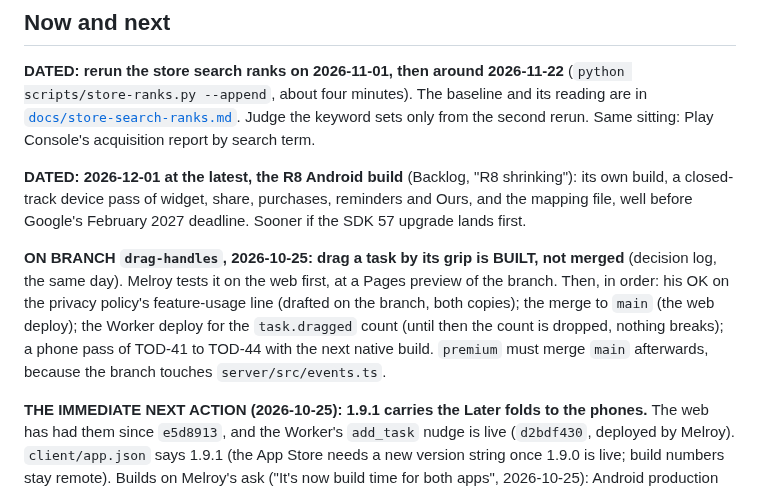
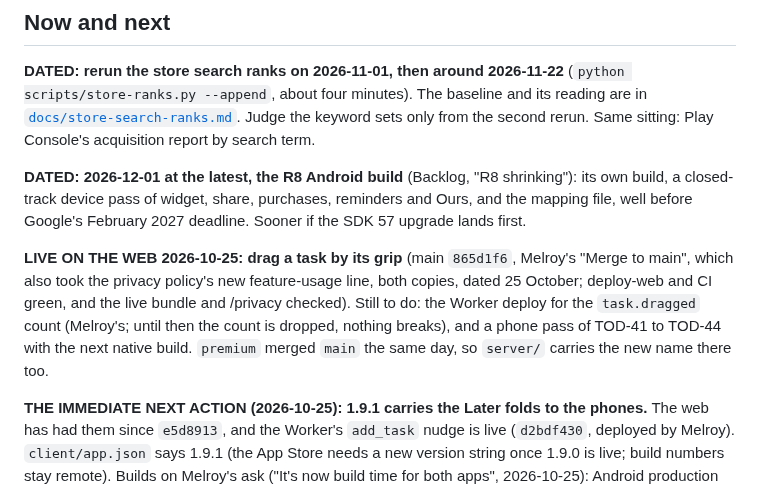
Before and after one commit to melroyds/doubledone, a Markdown page: BUILD-PLAN.md, the part around the change. Rendered like a GitHub page.

Commit message:
docs(build-plan): drag by the grip is live on the web
Merged to main as 865d1f6 on Melroy's word; deploy-web and CI green, the live bundle and the privacy
page checked. The Worker deploy for the task.dragged count and the phone pass remain.

Co-Authored-By: Claude Opus 5.5 <noreply@anthropic.com>

```diff
--- a/BUILD-PLAN.md
+++ b/BUILD-PLAN.md
@@ -50,11 +50,11 @@ Judge the keyword sets only from the second rerun. Same sitting: Play Console's
 device pass of widget, share, purchases, reminders and Ours, and the mapping file, well before Google's February
 2027 deadline. Sooner if the SDK 57 upgrade lands first.
 
-**ON BRANCH `drag-handles`, 2026-10-25: drag a task by its grip is BUILT, not merged** (decision log, the same day).
-Melroy tests it on the web first, at a Pages preview of the branch. Then, in order: his OK on the privacy policy's
-feature-usage line (drafted on the branch, both copies); the merge to `main` (the web deploy); the Worker deploy for
-the `task.dragged` count (until then the count is dropped, nothing breaks); a phone pass of TOD-41 to TOD-44 with the
-next native build. `premium` must merge `main` afterwards, because the branch touches `server/src/events.ts`.
+**LIVE ON THE WEB 2026-10-25: drag a task by its grip** (main `865d1f6`, Melroy's "Merge to main", which also took
+the privacy policy's new feature-usage line, both copies, dated 25 October; deploy-web and CI green, and the live
+bundle and /privacy checked). Still to do: the Worker deploy for the `task.dragged` count (Melroy's; until then the
+count is dropped, nothing breaks), and a phone pass of TOD-41 to TOD-44 with the next native build. `premium` merged
+`main` the same day, so `server/` carries the new name there too.
 
 **THE IMMEDIATE NEXT ACTION (2026-10-25): 1.9.1 carries the Later folds to the phones.** The web has had them since `e5d8913`, and the Worker's `add_task` nudge is live (`d2bdf430`, deployed by Melroy). `client/app.json` says 1.9.1 (the App Store needs a new version string once 1.9.0 is live; build numbers stay remote). Builds on Melroy's ask ("It's now build time for both apps", 2026-10-25): Android production AAB, then iOS production. **Those first builds are SUPERSEDED, never submit them** (Android versionCode 37, EAS `c710030d`, never uploaded; iOS EAS `3f425f57`, on TestFlight only): Melroy's iPhone pass of TOD-38 found a moved task unfolding its month and leaving it open, so a move into a fold now stays closed and says "Moved to {date}." (decision log 2026-10-25), and he chose a rebuild ("I'm okay with a rebuild honestly"). Rebuild both from the commit that carries it, still 1.9.1. Then device checks (TOD-38 to TOD-40 on a phone), the 1.9.1 What's New in every App Store language and the Play block (`docs/release-notes/1.9.1.md`), submit, and bump `version.json` per store once live. *(The 1.9.0 action follows.)*
 
```
